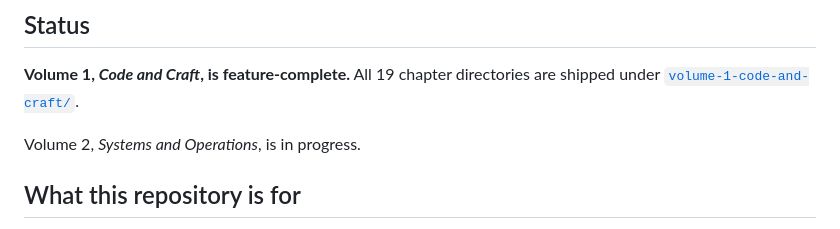
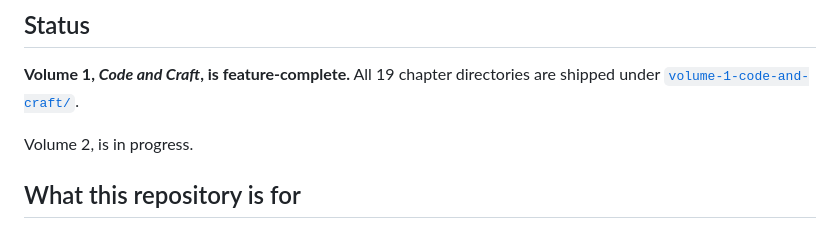
Before and after one commit to nimajafari/seo-for-engineers, a Markdown page: README.md, the part around the change. Rendered like a GitHub page.

```diff
--- a/README.md
+++ b/README.md
@@ -11,7 +11,7 @@ the chapters argue should be done.
 **Volume 1, *Code and Craft*, is feature-complete.** All 19 chapter
 directories are shipped under [`volume-1-code-and-craft/`](volume-1-code-and-craft/).
 
-Volume 2, *Systems and Operations*, is in progress.
+Volume 2, is in progress.
 
 ## What this repository is for
 
```
Also changed, not shown: CITATIONS.md (added, +55 -0 lines).
